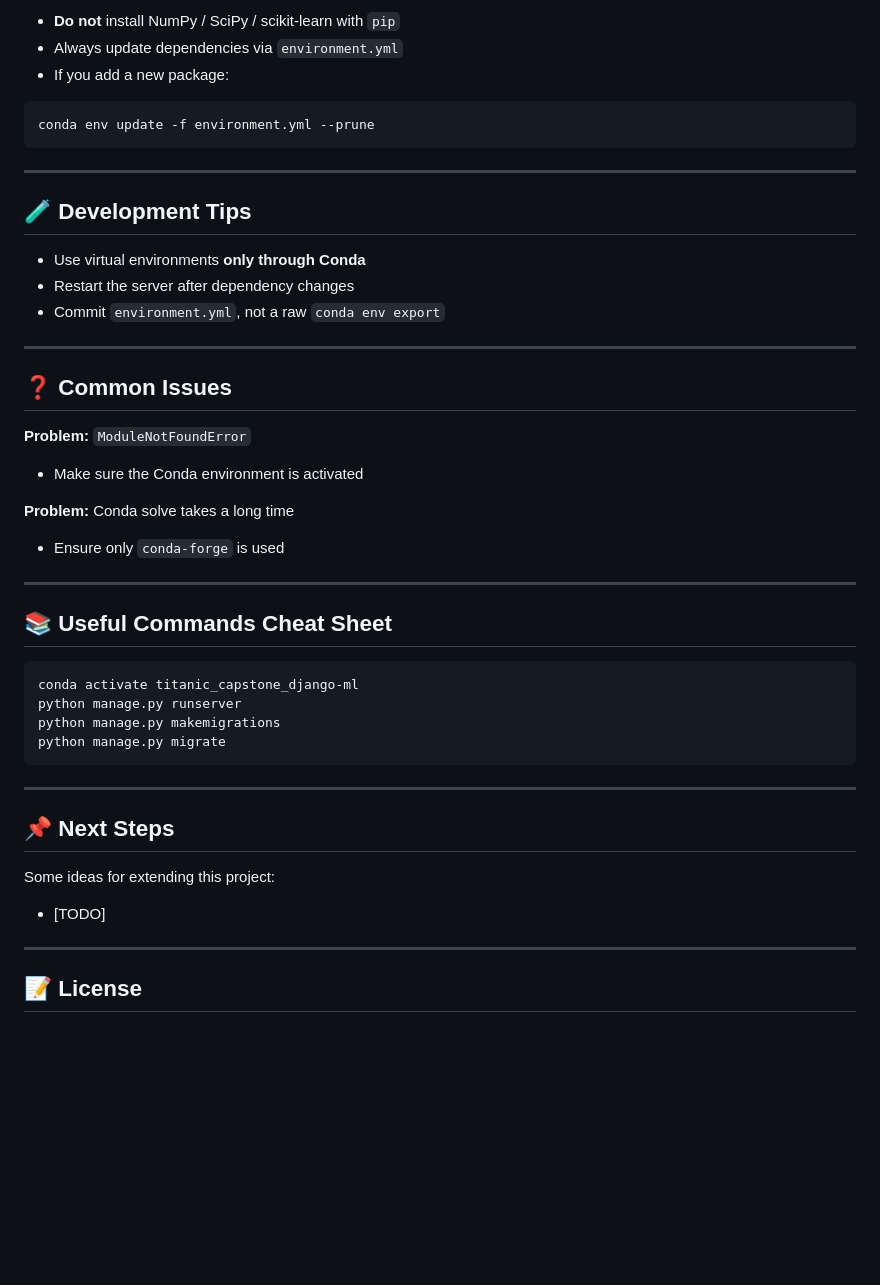
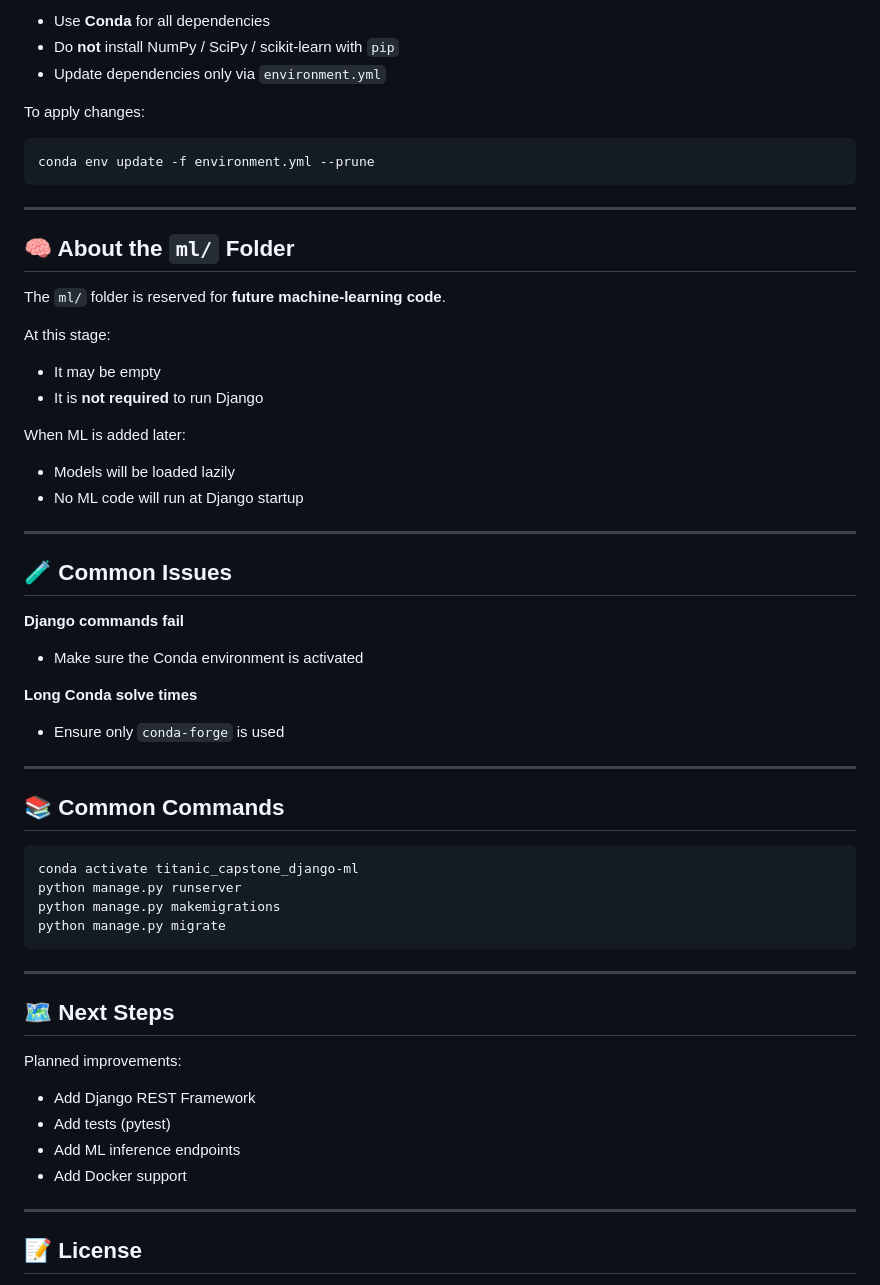
Before and after one commit to gabri3l4-execute/titanic_capstone, a Markdown page: README.md, the part around one of its changes. Drawn GitHub-style; blank space fills up the shorter version.

````diff
--- a/README.md
+++ b/README.md
@@ -182,7 +177,9 @@ pong
 
-- **Do not** install NumPy / SciPy / scikit‑learn with `pip`
-- Always update dependencies via `environment.yml`
-- If you add a new package:
+- Use **Conda** for all dependencies
+- Do **not** install NumPy / SciPy / scikit‑learn with `pip`
+- Update dependencies only via `environment.yml`
+
+To apply changes:
 
 ```bash
 conda env update -f environment.yml --prune
@@ -190,27 +187,35 @@ conda env update -f environment.yml --prune
 
 ---
 
-## 🧪 Development Tips
+## 🧠 About the `ml/` Folder
 
-- Use virtual environments **only through Conda**
-- Restart the server after dependency changes
-- Commit `environment.yml`, not a raw `conda env export`
+The `ml/` folder is reserved for **future machine‑learning code**.
+
+At this stage:
+
+- It may be empty
+- It is **not required** to run Django
+
+When ML is added later:
+
+- Models will be loaded lazily
+- No ML code will run at Django startup
 
 ---
 
-## ❓ Common Issues
+## 🧪 Common Issues
 
-**Problem:** `ModuleNotFoundError`
+**Django commands fail**
 
 - Make sure the Conda environment is activated
 
-**Problem:** Conda solve takes a long time
+**Long Conda solve times**
 
 - Ensure only `conda-forge` is used
 
 ---
 
-## 📚 Useful Commands Cheat Sheet
+## 📚 Common Commands
 
 ```bash
 conda activate titanic_capstone_django-ml
@@ -221,11 +226,14 @@ python manage.py migrate
 
 ---
 
-## 📌 Next Steps
+## 🗺️ Next Steps
 
-Some ideas for extending this project:
+Planned improvements:
 
-- [TODO]
+- Add Django REST Framework
+- Add tests (pytest)
+- Add ML inference endpoints
+- Add Docker support
 
 ---
 
````
Also changed, not shown: other parts of README.md (+63 -68 lines).
